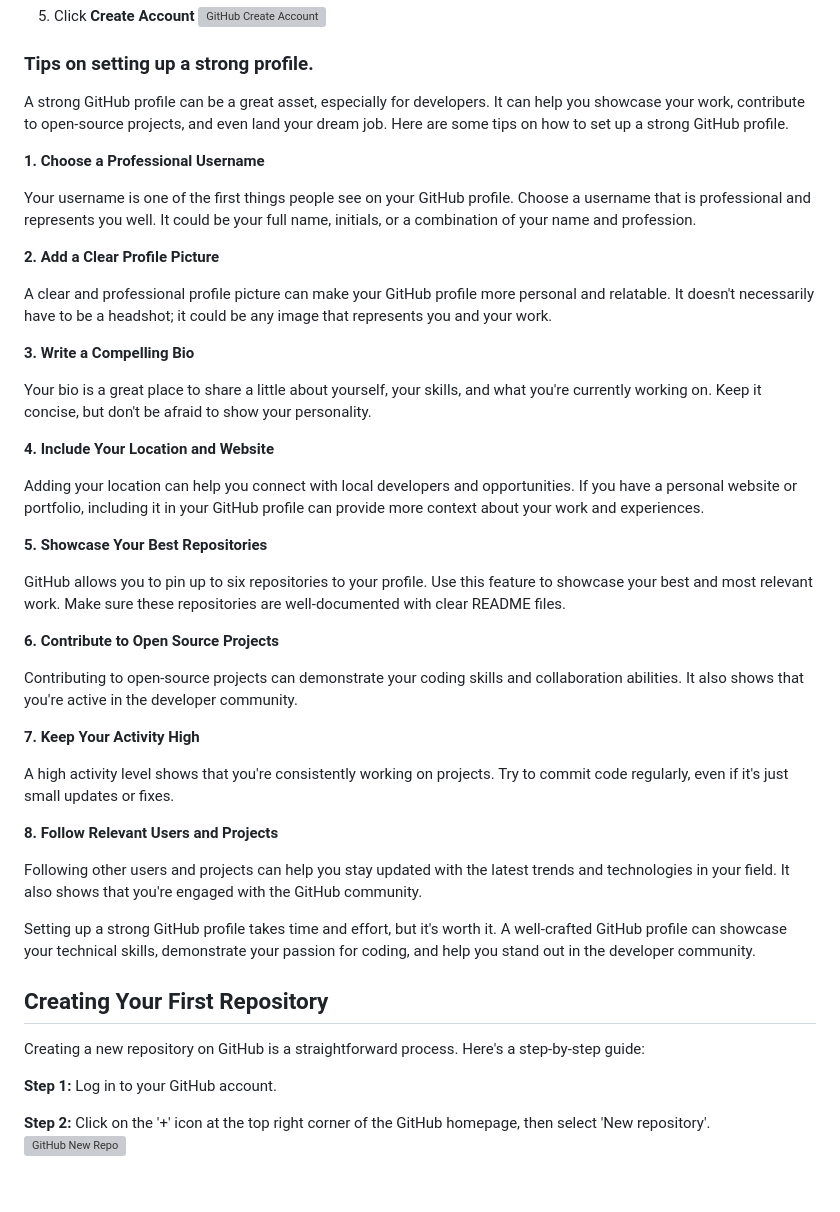
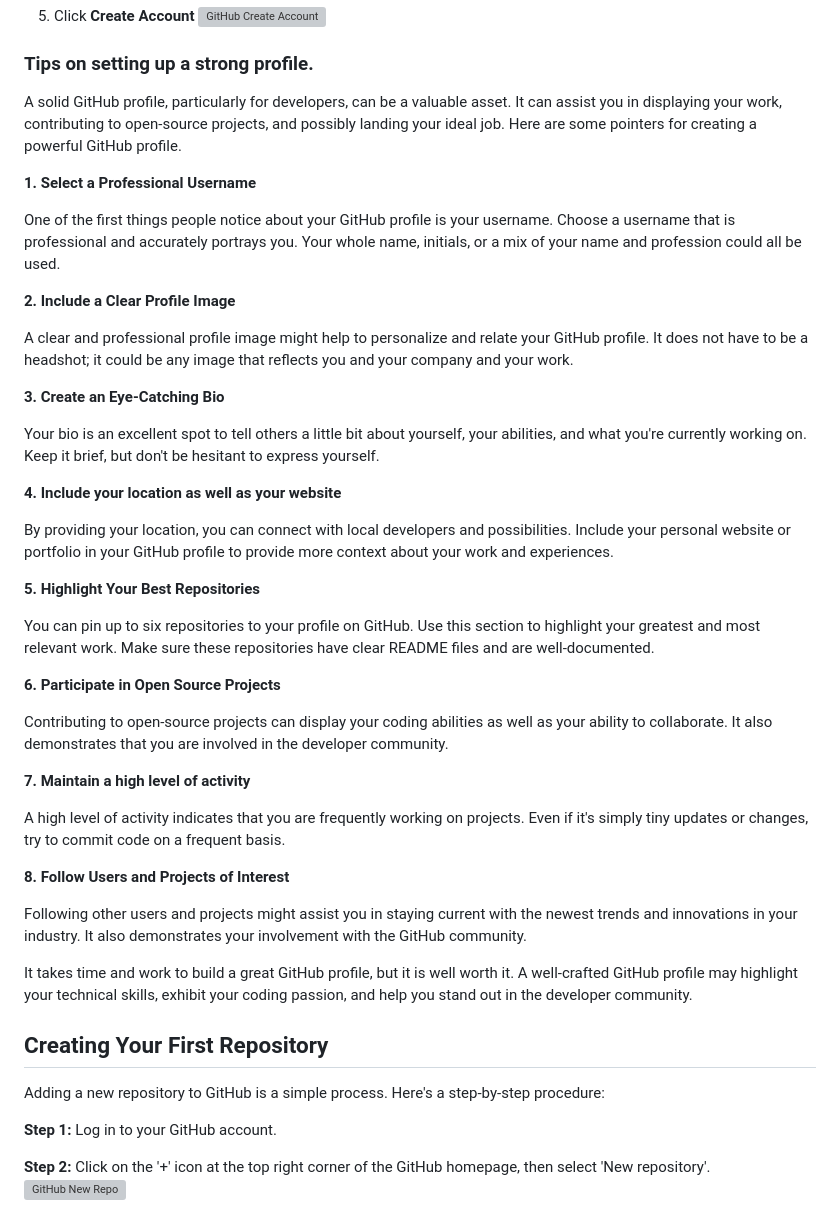
Before and after one commit to iamskratsch/iamskratsch.github.io, a Markdown page: content/posts/github-101-unleashing-your-coding-potential.md, the part around the change printed below. Drawn GitHub-style; blank space fills up the shorter version; grey boxes are pictures that could not be loaded.

```diff
--- a/content/posts/github-101-unleashing-your-coding-potential.md
+++ b/content/posts/github-101-unleashing-your-coding-potential.md
@@ -72,45 +72,45 @@ The first step to getting started with GitHub is setting up an account. Visit th
 
 ### Tips on setting up a strong profile.
 
-A strong GitHub profile can be a great asset, especially for developers. It can help you showcase your work, contribute to open-source projects, and even land your dream job. Here are some tips on how to set up a strong GitHub profile.
+A solid GitHub profile, particularly for developers, can be a valuable asset. It can assist you in displaying your work, contributing to open-source projects, and possibly landing your ideal job. Here are some pointers for creating a powerful GitHub profile.
 
-**1. Choose a Professional Username**
+**1. Select a Professional Username**
 
-Your username is one of the first things people see on your GitHub profile. Choose a username that is professional and represents you well. It could be your full name, initials, or a combination of your name and profession.
+One of the first things people notice about your GitHub profile is your username. Choose a username that is professional and accurately portrays you. Your whole name, initials, or a mix of your name and profession could all be used.
 
-**2. Add a Clear Profile Picture**
+**2. Include a Clear Profile Image**
 
-A clear and professional profile picture can make your GitHub profile more personal and relatable. It doesn't necessarily have to be a headshot; it could be any image that represents you and your work.
+A clear and professional profile image might help to personalize and relate your GitHub profile. It does not have to be a headshot; it could be any image that reflects you and your company and your work.
 
-**3. Write a Compelling Bio**
+**3. Create an Eye-Catching Bio**
 
-Your bio is a great place to share a little about yourself, your skills, and what you're currently working on. Keep it concise, but don't be afraid to show your personality.
+Your bio is an excellent spot to tell others a little bit about yourself, your abilities, and what you're currently working on. Keep it brief, but don't be hesitant to express yourself.
 
-**4. Include Your Location and Website**
+**4. Include your location as well as your website**
 
-Adding your location can help you connect with local developers and opportunities. If you have a personal website or portfolio, including it in your GitHub profile can provide more context about your work and experiences.
+By providing your location, you can connect with local developers and possibilities. Include your personal website or portfolio in your GitHub profile to provide more context about your work and experiences.
 
-**5. Showcase Your Best Repositories**
+**5. Highlight Your Best Repositories**
 
-GitHub allows you to pin up to six repositories to your profile. Use this feature to showcase your best and most relevant work. Make sure these repositories are well-documented with clear README files.
+You can pin up to six repositories to your profile on GitHub. Use this section to highlight your greatest and most relevant work. Make sure these repositories have clear README files and are well-documented.
 
-**6. Contribute to Open Source Projects**
+**6. Participate in Open Source Projects**
 
-Contributing to open-source projects can demonstrate your coding skills and collaboration abilities. It also shows that you're active in the developer community.
+Contributing to open-source projects can display your coding abilities as well as your ability to collaborate. It also demonstrates that you are involved in the developer community.
 
-**7. Keep Your Activity High**
+**7. Maintain a high level of activity**
 
-A high activity level shows that you're consistently working on projects. Try to commit code regularly, even if it's just small updates or fixes.
+A high level of activity indicates that you are frequently working on projects. Even if it's simply tiny updates or changes, try to commit code on a frequent basis.
 
-**8. Follow Relevant Users and Projects**
+**8. Follow Users and Projects of Interest**
 
-Following other users and projects can help you stay updated with the latest trends and technologies in your field. It also shows that you're engaged with the GitHub community.
+Following other users and projects might assist you in staying current with the newest trends and innovations in your industry. It also demonstrates your involvement with the GitHub community.
 
-Setting up a strong GitHub profile takes time and effort, but it's worth it. A well-crafted GitHub profile can showcase your technical skills, demonstrate your passion for coding, and help you stand out in the developer community.
+It takes time and work to build a great GitHub profile, but it is well worth it. A well-crafted GitHub profile may highlight your technical skills, exhibit your coding passion, and help you stand out in the developer community.
 
 ## Creating Your First Repository
 
-Creating a new repository on GitHub is a straightforward process. Here's a step-by-step guide:
+Adding a new repository to GitHub is a simple process. Here's a step-by-step procedure:
 
 **Step 1:** Log in to your GitHub account.
 
```
Also changed, not shown: other parts of content/posts/github-101-unleashing-your-coding-potential.md (+70 -72 lines).
